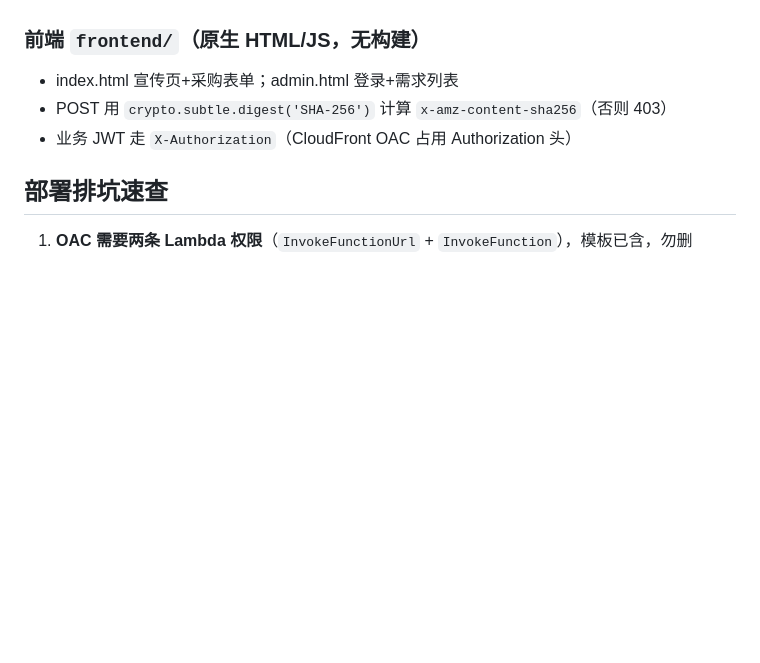
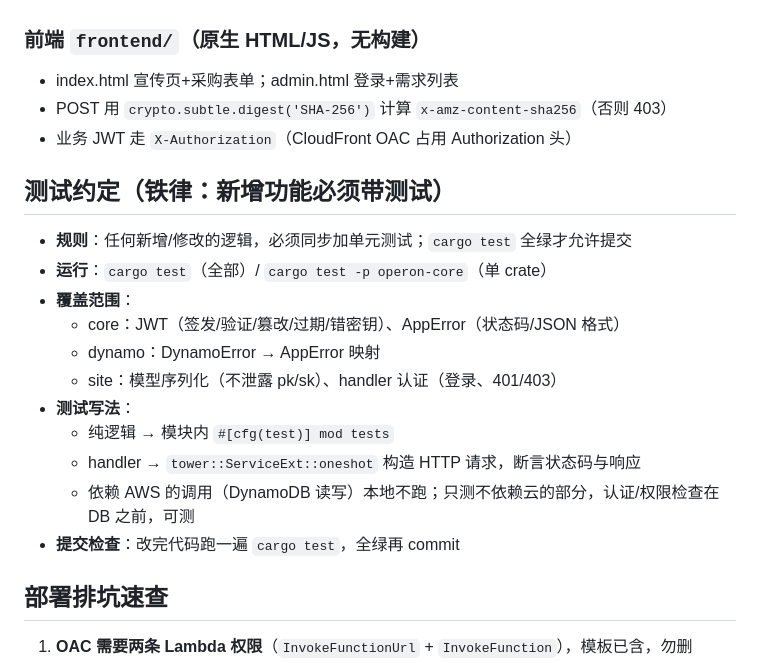
Before and after one commit to shinvdu/operon, a Markdown page: CLAUDE.md, the part around the change. Drawn GitHub-style; blank space fills up the shorter version.

Commit message:
docs(claude): 约定新增功能必须附带单元测试

```diff
--- a/CLAUDE.md
+++ b/CLAUDE.md
@@ -68,6 +68,20 @@ apps/site/src/
 - POST 用 `crypto.subtle.digest('SHA-256')` 计算 `x-amz-content-sha256`（否则 403）
 - 业务 JWT 走 `X-Authorization`（CloudFront OAC 占用 Authorization 头）
 
+## 测试约定（铁律：新增功能必须带测试）
+
+- **规则**：任何新增/修改的逻辑，必须同步加单元测试；`cargo test` 全绿才允许提交
+- **运行**：`cargo test`（全部）/ `cargo test -p operon-core`（单 crate）
+- **覆盖范围**：
+  - core：JWT（签发/验证/篡改/过期/错密钥）、AppError（状态码/JSON 格式）
+  - dynamo：DynamoError → AppError 映射
+  - site：模型序列化（不泄露 pk/sk）、handler 认证（登录、401/403）
+- **测试写法**：
+  - 纯逻辑 → 模块内 `#[cfg(test)] mod tests`
+  - handler → `tower::ServiceExt::oneshot` 构造 HTTP 请求，断言状态码与响应
+  - 依赖 AWS 的调用（DynamoDB 读写）本地不跑；只测不依赖云的部分，认证/权限检查在 DB 之前，可测
+- **提交检查**：改完代码跑一遍 `cargo test`，全绿再 commit
+
 ## 部署排坑速查
 
 1. **OAC 需要两条 Lambda 权限**（`InvokeFunctionUrl` + `InvokeFunction`），模板已含，勿删
```
